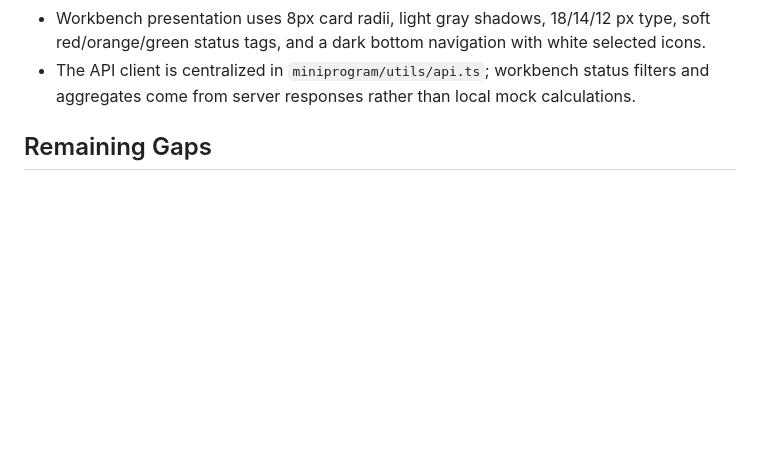
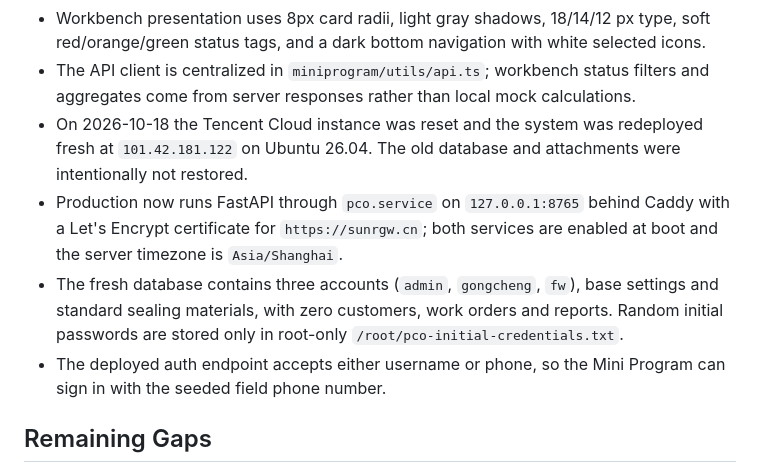
Before and after one commit to sunshaobing/urbanely, a Markdown page: MEMORY.md, the part around the change. Rendered like a GitHub page; blank space fills up the shorter version.

```diff
--- a/MEMORY.md
+++ b/MEMORY.md
@@ -79,6 +79,10 @@
 - The Mini Program workbench now uses the production Tencent Cloud API at `https://sunrgw.cn`; login, dashboard summary, work-order filtering, report archive, and profile summary are server-driven.
 - Workbench presentation uses 8px card radii, light gray shadows, 18/14/12 px type, soft red/orange/green status tags, and a dark bottom navigation with white selected icons.
 - The API client is centralized in `miniprogram/utils/api.ts`; workbench status filters and aggregates come from server responses rather than local mock calculations.
+- On 2026-10-18 the Tencent Cloud instance was reset and the system was redeployed fresh at `101.42.181.122` on Ubuntu 26.04. The old database and attachments were intentionally not restored.
+- Production now runs FastAPI through `pco.service` on `127.0.0.1:8765` behind Caddy with a Let's Encrypt certificate for `https://sunrgw.cn`; both services are enabled at boot and the server timezone is `Asia/Shanghai`.
+- The fresh database contains three accounts (`admin`, `gongcheng`, `fw`), base settings and standard sealing materials, with zero customers, work orders and reports. Random initial passwords are stored only in root-only `/root/pco-initial-credentials.txt`.
+- The deployed auth endpoint accepts either username or phone, so the Mini Program can sign in with the seeded field phone number.
 
 ## Remaining Gaps
 
```
Also changed, not shown: README.md (+11 -0 lines), docs/03-api-contract.md (+2 -0 lines).
